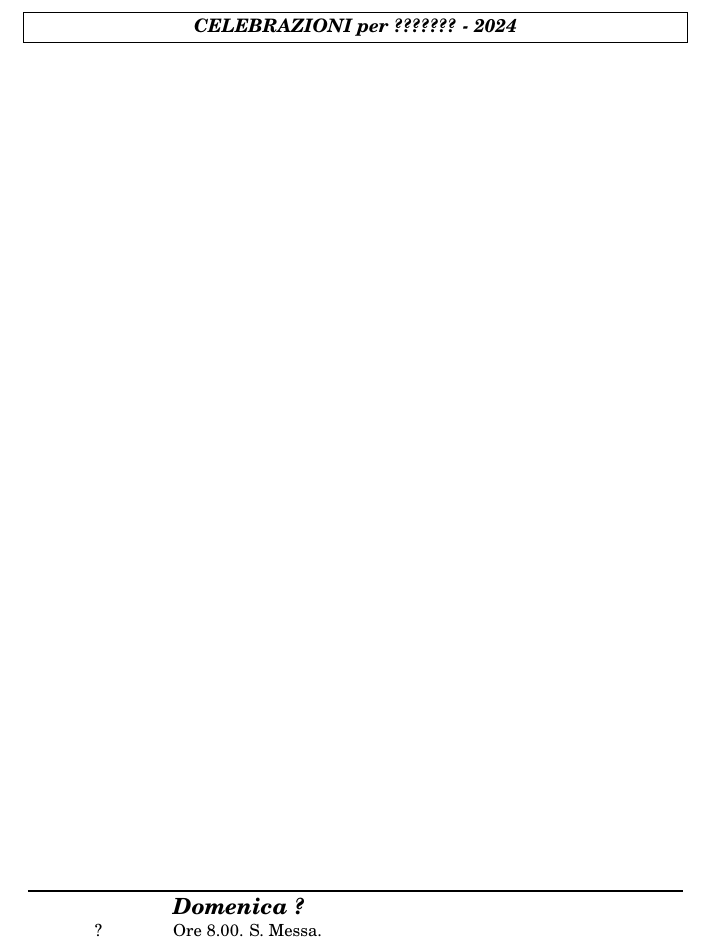
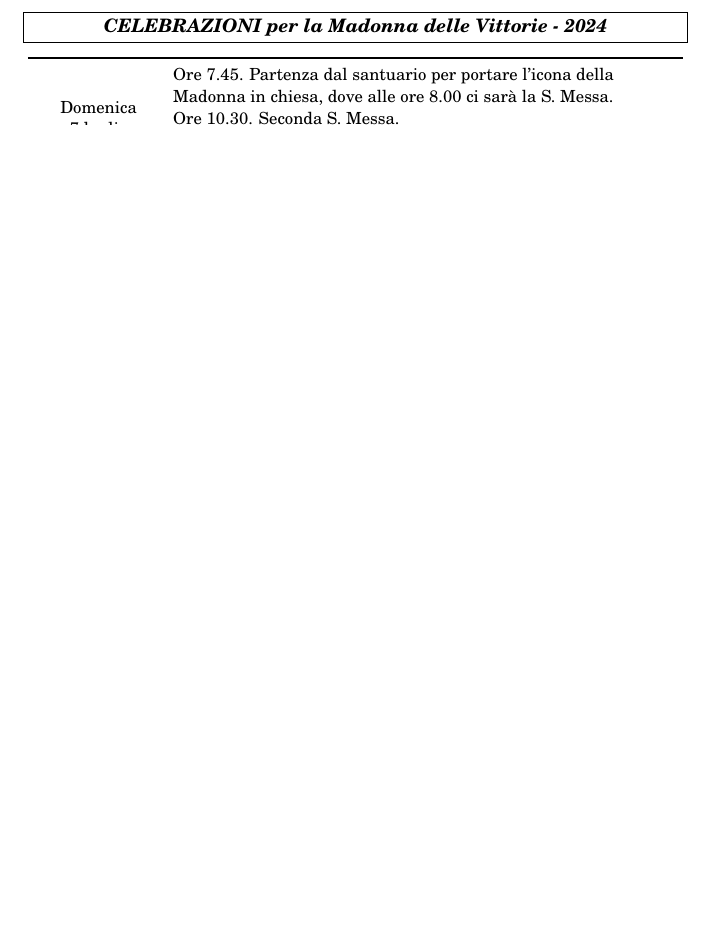
Before and after one commit to MarcoTrevisiol/libretto-parrocchiale, a LaTeX document (libretto.tex, which reads celebrazioni.tex): part of page 2 of 3, cut at the place of the change, the shorter picture padded with empty space. Compiled offline with pdfLaTeX.

Commit message:
Abbozzo celebrazioni sagra

```diff
--- a/celebrazioni.tex
+++ b/celebrazioni.tex
@@ -2,13 +2,13 @@
 \fbox{
 \begin{minipage}{0.95\textwidth}
     \begin{center}
-    \textbf{\textit{CELEBRAZIONI per ??????? - 2024}}
+    \textbf{\textit{CELEBRAZIONI per la Madonna delle Vittorie - 2024}}
     \end{center}
 \end{minipage}
 }
 \end{center}}
 
-\vspace*{\fill}
+% \vspace*{\fill}
 \small
 
 \begin{center}
@@ -23,19 +23,67 @@
     rowsep=3pt
 }
 
-?&
+{Domenica\\ 7 luglio} &
 {
-{\large\textbf{\textit{Domenica ?}}}\\
-Ore 8.00. S. Messa.\\
-Ore 10.15. ?????
+Ore 7.45. Partenza dal santuario per portare l’icona
+della Madonna in chiesa, dove alle ore 8.00 ci sarà
+la S. Messa.\\
+Ore 10.30. Seconda S. Messa.\\
+Ore 16.30. Vesperi e breve Adorazione eucaristica.\\
+Ore 19.00 S. Messa vespertina.
 }
 \\
-?
+Lunedì, martedì, mercoledì
 &
 {
-??
+Triduo in preparazione della festa.\\
+Ore 20.30. S. Messa è alla sera.
 }
-
+\\
+{Giovedì\\ 11 luglio}
+&
+{
+Ore 9.30 S. Messa per tutti, nella quale verrà dato il
+sacramento dell’Unzione degli infermi per anziani e
+persone particolarmente sofferenti.
+}
+\\
+{Venerdì\\ 12 luglio}
+&
+{
+Ore 17.30, Adorazione eucaristica.\\
+Ore 18.30, S. Messa.
+}
+\\
+{Sabato\\ 13 luglio}
+&
+{
+Confessioni ore 9.00-11.30 e 16.00-18.30 con un
+confessore straordinario.
+}
+\\
+{Domenica\\ 14 luglio}
+&
+{
+Ore 8.00 e 10.30. SS. Messe.\\
+La Messa seconda, presieduta da un vescovo e
+animata dal nostro Coro “S. Giorgio”, si concluderà
+con la processione della Madonna che verrà
+riportata nel santuario.\\
+Ore 16.00. Qui verrà recitato il santo rosario.
+}
+\\
+{Lunedì\\ 15 luglio}
+&
+{
+Ore 8.00 e 9.00. Messa in santuario.
+}
+\\
+{Martedì\\ 16 luglio}
+&
+{
+Ore 8.30. Messa in santuario.
+}
 \end{tblr}
 
 \end{center}
```
